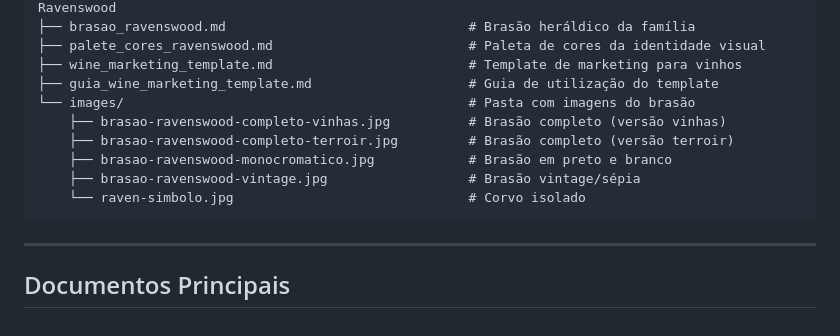
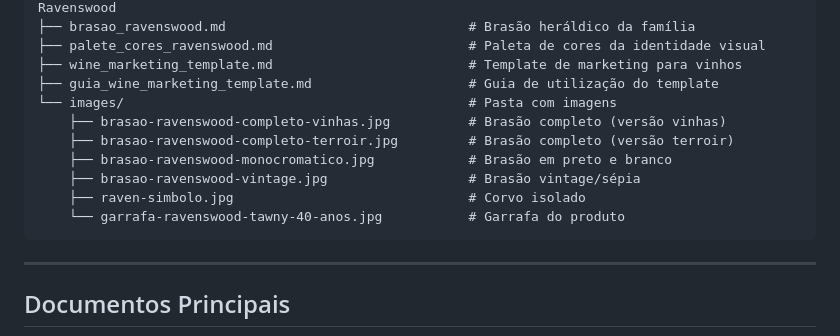
Before and after one commit to blemossilva/ravenswood, a Markdown page: README.md, the part around the change. Rendered like a GitHub page.

Commit message:
Add image of Ravenswood Tawny 40 Anos bottle to project structure

````diff
--- a/README.md
+++ b/README.md
@@ -64,12 +64,13 @@ ravenswood/
 ├── palete_cores_ravenswood.md                         # Paleta de cores da identidade visual
 ├── wine_marketing_template.md                         # Template de marketing para vinhos
 ├── guia_wine_marketing_template.md                    # Guia de utilização do template
-└── images/                                            # Pasta com imagens do brasão
+└── images/                                            # Pasta com imagens
     ├── brasao-ravenswood-completo-vinhas.jpg          # Brasão completo (versão vinhas)
     ├── brasao-ravenswood-completo-terroir.jpg         # Brasão completo (versão terroir)
     ├── brasao-ravenswood-monocromatico.jpg            # Brasão em preto e branco
     ├── brasao-ravenswood-vintage.jpg                  # Brasão vintage/sépia
-    └── raven-simbolo.jpg                              # Corvo isolado
+    ├── raven-simbolo.jpg                              # Corvo isolado
+    └── garrafa-ravenswood-tawny-40-anos.jpg           # Garrafa do produto
 ```
 
 ---
````
